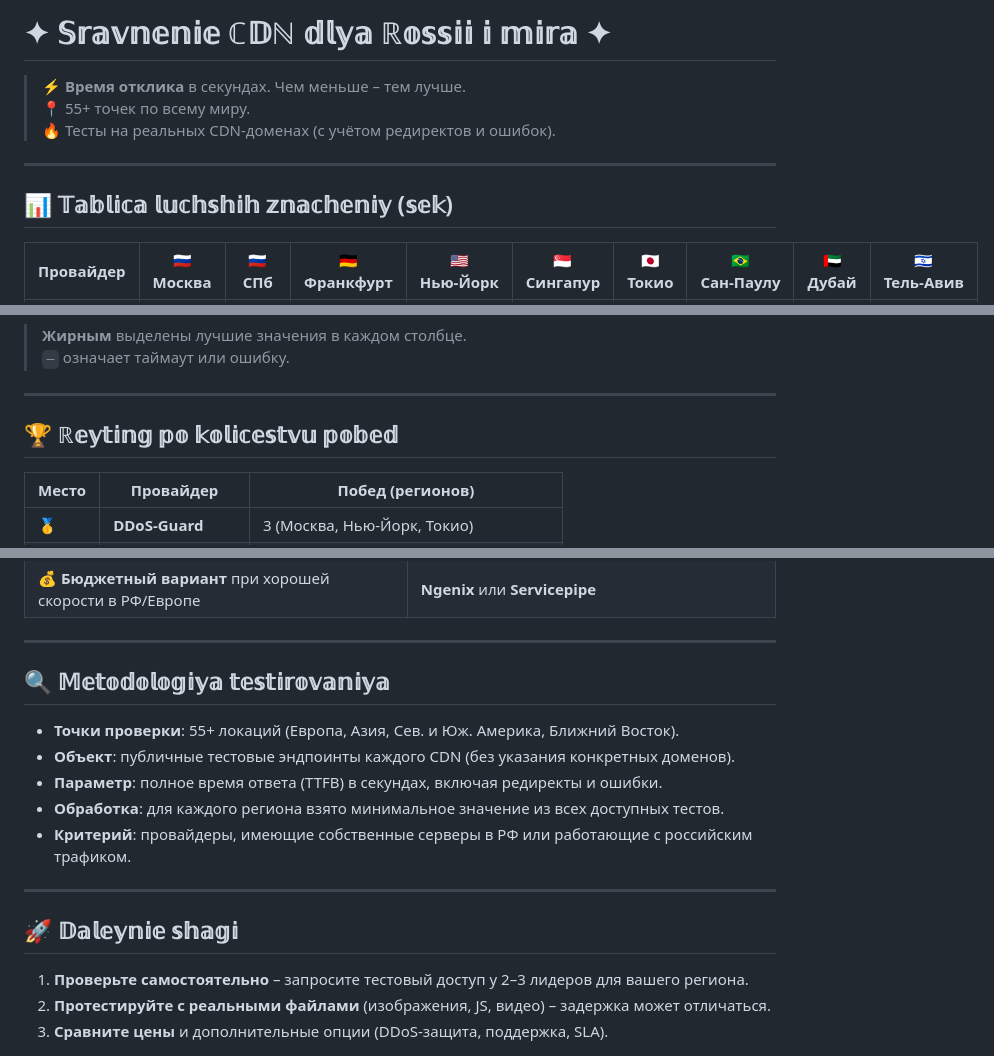
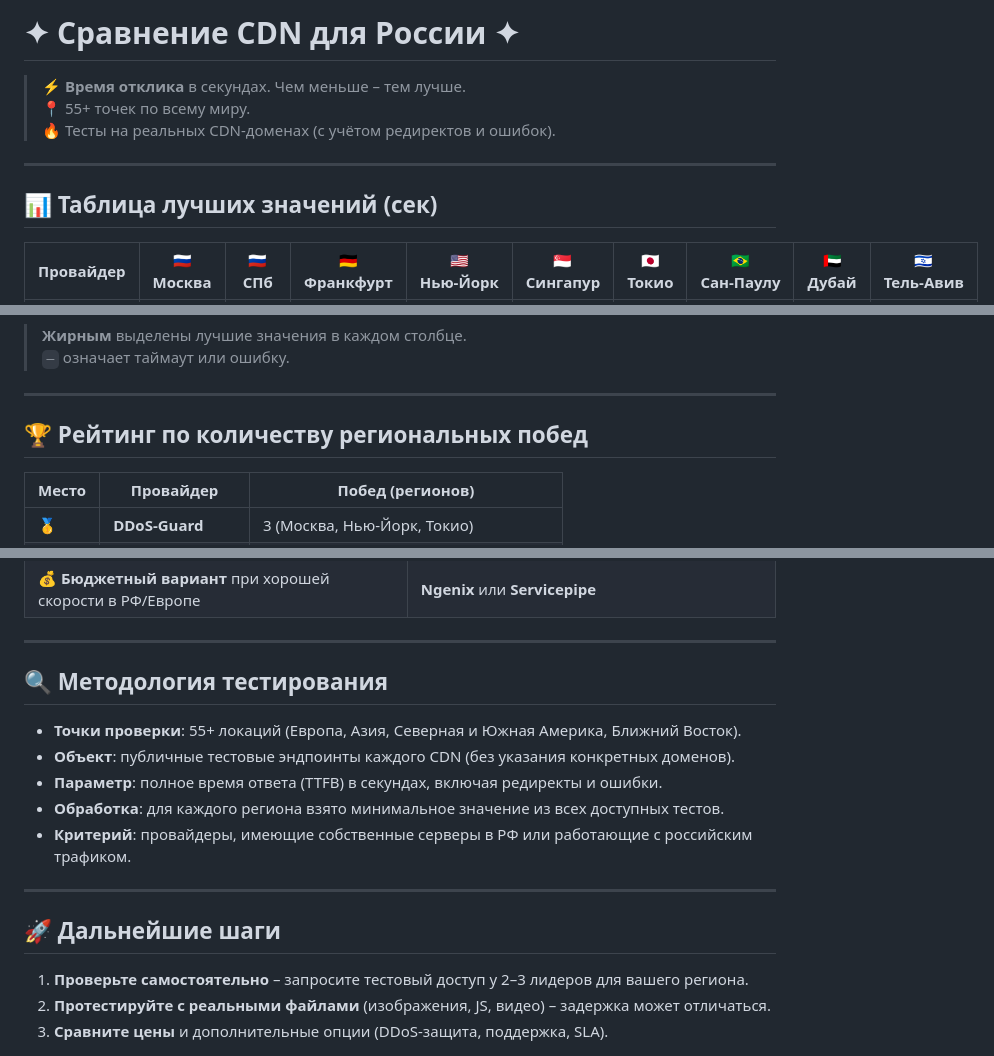
Before and after one commit to catgroupmeow/top-cdns-ru, a Markdown page: README.md, 3 parts joined by grey strips. Drawn GitHub-style.

```diff
--- a/README.md
+++ b/README.md
@@ -1,6 +1,4 @@
-<!-- README.md - нестандартный текст -->
-
-# ✦ 𝕊𝕣𝕒𝕧𝕟𝕖𝕟𝕚𝕖 ℂ𝔻ℕ 𝕕𝕝𝕪𝕒 ℝ𝕠𝕤𝕤𝕚𝕚 𝕚 𝕞𝕚𝕣𝕒 ✦
+# ✦ Сравнение CDN для России ✦
 
 > ⚡ **Время отклика** в секундах. Чем меньше – тем лучше.
 > 📍 55+ точек по всему миру.
@@ -8,7 +6,7 @@
 
 ---
 
-## 📊 𝕋𝕒𝕓𝕝𝕚𝕔𝕒 𝕝𝕦𝕔𝕙𝕤𝕙𝕚𝕙 𝕫𝕟𝕒𝕔𝕙𝕖𝕟𝕚𝕪 (𝕤𝕖𝕜)
+## 📊 Таблица лучших значений (сек)
 
 | Провайдер            | 🇷🇺 Москва | 🇷🇺 СПб | 🇩🇪 Франкфурт | 🇺🇸 Нью‑Йорк | 🇸🇬 Сингапур | 🇯🇵 Токио | 🇧🇷 Сан‑Паулу | 🇦🇪 Дубай | 🇮🇱 Тель‑Авив |
 |----------------------|-----------|--------|--------------|-------------|-------------|----------|--------------|----------|--------------|
@@ -30,7 +28,7 @@
 
 ---
 
-## 🏆 ℝ𝕖𝕪𝕥𝕚𝕟𝕘 𝕡𝕠 𝕜𝕠𝕝𝕚𝕔𝕖𝕤𝕥𝕧𝕦 𝕡𝕠𝕓𝕖𝕕
+## 🏆 Рейтинг по количеству региональных побед
 
 | Место | Провайдер          | Побед (регионов) |
 |-------|--------------------|------------------|
@@ -57,9 +55,9 @@
 
 ---
 
-## 🔍 𝕄𝕖𝕥𝕠𝕕𝕠𝕝𝕠𝕘𝕚𝕪𝕒 𝕥𝕖𝕤𝕥𝕚𝕣𝕠𝕧𝕒𝕟𝕚𝕪𝕒
+## 🔍 Методология тестирования
 
-- **Точки проверки**: 55+ локаций (Европа, Азия, Сев. и Юж. Америка, Ближний Восток).
+- **Точки проверки**: 55+ локаций (Европа, Азия, Северная и Южная Америка, Ближний Восток).
 - **Объект**: публичные тестовые эндпоинты каждого CDN (без указания конкретных доменов).
 - **Параметр**: полное время ответа (TTFB) в секундах, включая редиректы и ошибки.
 - **Обработка**: для каждого региона взято минимальное значение из всех доступных тестов.
@@ -67,7 +65,7 @@
 
 ---
 
-## 🚀 𝔻𝕒𝕝𝕖𝕪𝕟𝕚𝕖 𝕤𝕙𝕒𝕘𝕚
+## 🚀 Дальнейшие шаги
 
 1. **Проверьте самостоятельно** – запросите тестовый доступ у 2–3 лидеров для вашего региона.
 2. **Протестируйте с реальными файлами** (изображения, JS, видео) – задержка может отличаться.
```
Also changed, not shown: other parts of README.md (+1 -1 lines).
